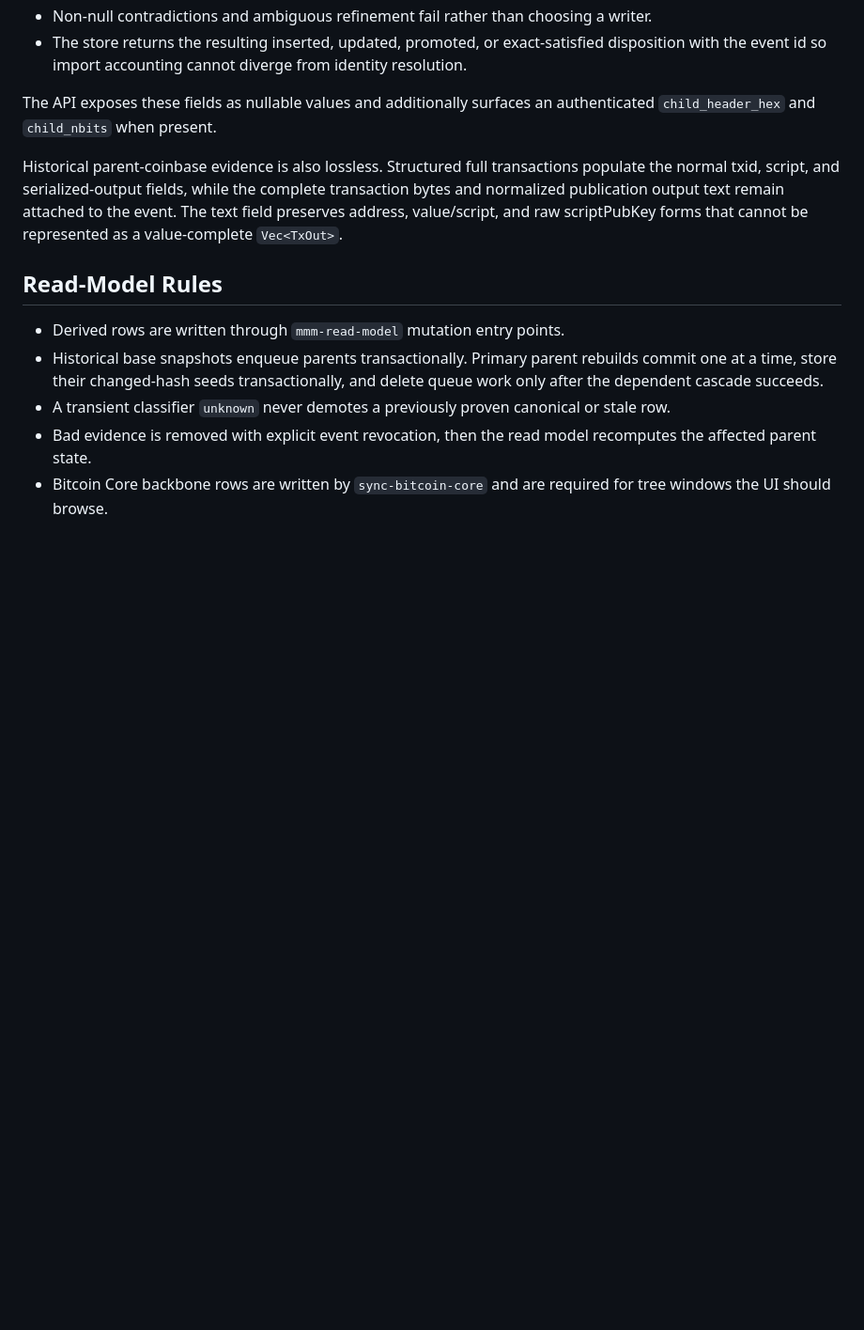
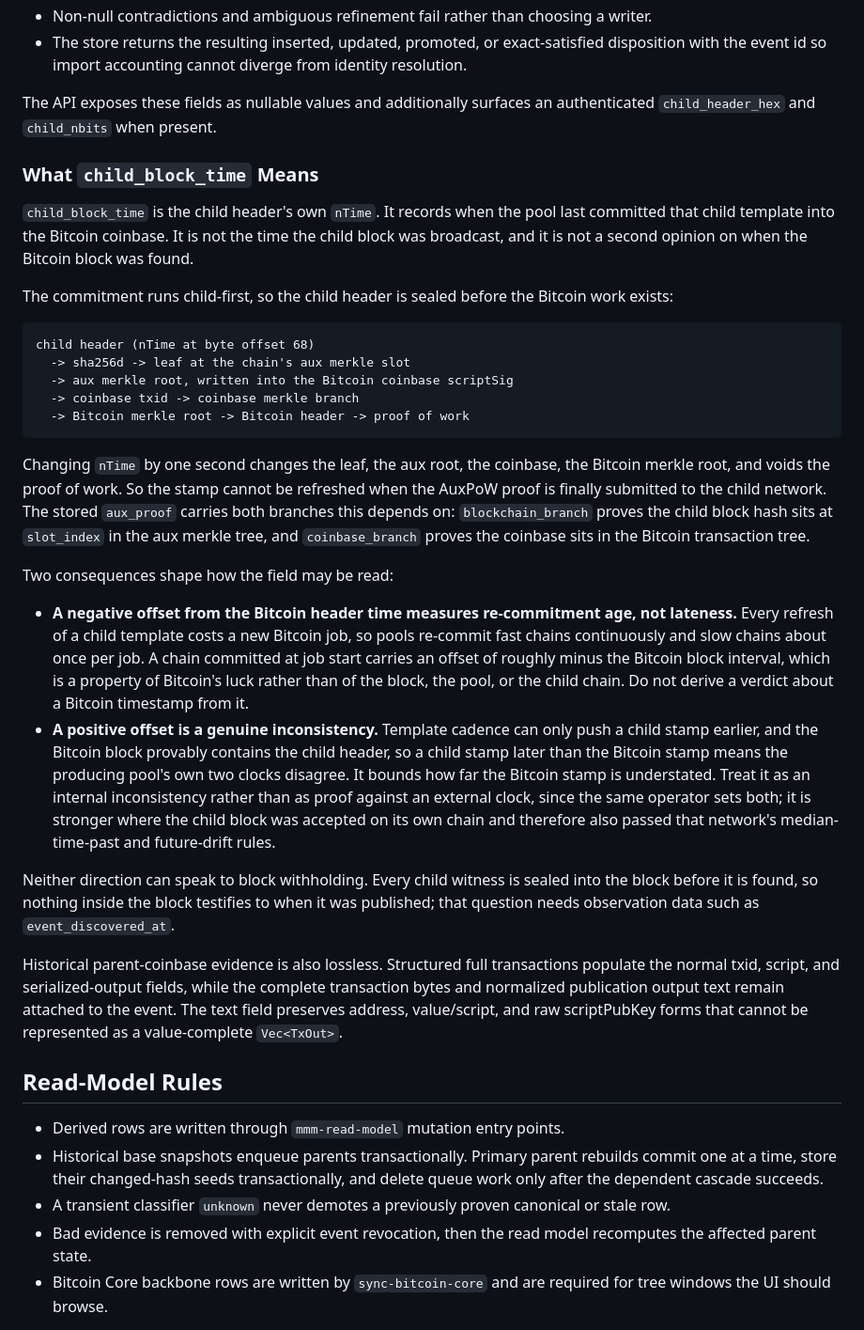
Before and after one commit to deadmanoz/merge-mining-monitor, a Markdown page: docs/data-model.md, the part around the change. Shown at 94% size. GitHub-like rendering; blank space fills up the shorter version.

Commit message:
docs(data-model): document what child_block_time means
The field is the child header's own nTime and nothing in docs/ said what
that records. The natural reading, that a child chain stamps the current
time just before broadcasting, is wrong in a way that invites bad
analysis: it makes the value look like an independent clock on when the
Bitcoin block was found.

It records when the pool last committed that child template into the
Bitcoin coinbase. AuxPoW runs child-first, so the child header is sealed
before the Bitcoin work exists and cannot be restamped when the proof is
submitted: changing nTime changes the aux merkle leaf, the root, the
coinbase, and the parent merkle root, voiding the work.

Hence the two asymmetric reading rules the section now states. A negative
offset measures re-commitment age, roughly the Bitcoin block interval for
a chain committed at job start, so no verdict about a Bitcoin timestamp
may be derived from it. A positive offset is a real inconsistency, since
template practice can only push a child stamp earlier. Neither direction
can speak to withholding, which needs observation data instead.

````diff
--- a/docs/data-model.md
+++ b/docs/data-model.md
@@ -75,6 +75,54 @@ fabricate substitutes.
 The API exposes these fields as nullable values and additionally surfaces an
 authenticated `child_header_hex` and `child_nbits` when present.
 
+### What `child_block_time` Means
+
+`child_block_time` is the child header's own `nTime`. It records when the pool
+last committed that child template into the Bitcoin coinbase. It is not the
+time the child block was broadcast, and it is not a second opinion on when the
+Bitcoin block was found.
+
+The commitment runs child-first, so the child header is sealed before the
+Bitcoin work exists:
+
+```
+child header (nTime at byte offset 68)
+  -> sha256d -> leaf at the chain's aux merkle slot
+  -> aux merkle root, written into the Bitcoin coinbase scriptSig
+  -> coinbase txid -> coinbase merkle branch
+  -> Bitcoin merkle root -> Bitcoin header -> proof of work
+```
+
+Changing `nTime` by one second changes the leaf, the aux root, the coinbase,
+the Bitcoin merkle root, and voids the proof of work. So the stamp cannot be
+refreshed when the AuxPoW proof is finally submitted to the child network. The
+stored `aux_proof` carries both branches this depends on: `blockchain_branch`
+proves the child block hash sits at `slot_index` in the aux merkle tree, and
+`coinbase_branch` proves the coinbase sits in the Bitcoin transaction tree.
+
+Two consequences shape how the field may be read:
+
+- **A negative offset from the Bitcoin header time measures re-commitment age,
+  not lateness.** Every refresh of a child template costs a new Bitcoin job, so
+  pools re-commit fast chains continuously and slow chains about once per job.
+  A chain committed at job start carries an offset of roughly minus the Bitcoin
+  block interval, which is a property of Bitcoin's luck rather than of the
+  block, the pool, or the child chain. Do not derive a verdict about a Bitcoin
+  timestamp from it.
+- **A positive offset is a genuine inconsistency.** Template cadence can only
+  push a child stamp earlier, and the Bitcoin block provably contains the child
+  header, so a child stamp later than the Bitcoin stamp means the producing
+  pool's own two clocks disagree. It bounds how far the Bitcoin stamp is
+  understated. Treat it as an internal inconsistency rather than as proof
+  against an external clock, since the same operator sets both; it is stronger
+  where the child block was accepted on its own chain and therefore also passed
+  that network's median-time-past and future-drift rules.
+
+Neither direction can speak to block withholding. Every child witness is sealed
+into the block before it is found, so nothing inside the block testifies to
+when it was published; that question needs observation data such as
+`event_discovered_at`.
+
 Historical parent-coinbase evidence is also lossless. Structured full
 transactions populate the normal txid, script, and serialized-output fields,
 while the complete transaction bytes and normalized publication output text
````
Also changed, not shown: docs/capture.md (+4 -0 lines).
